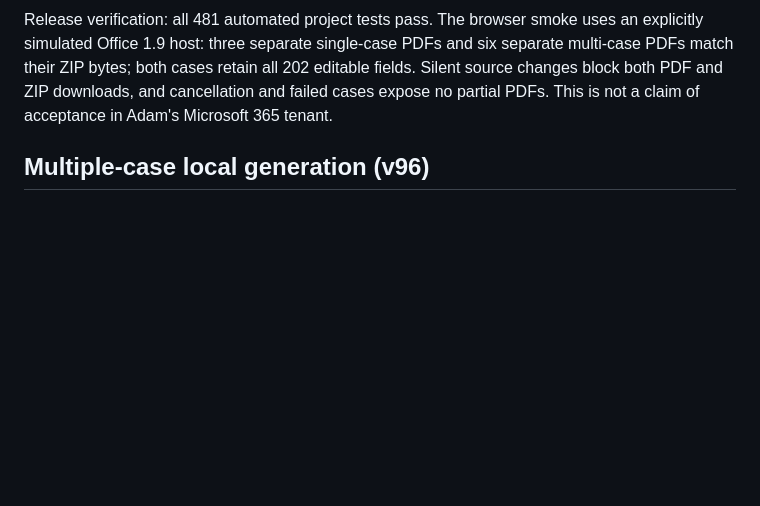
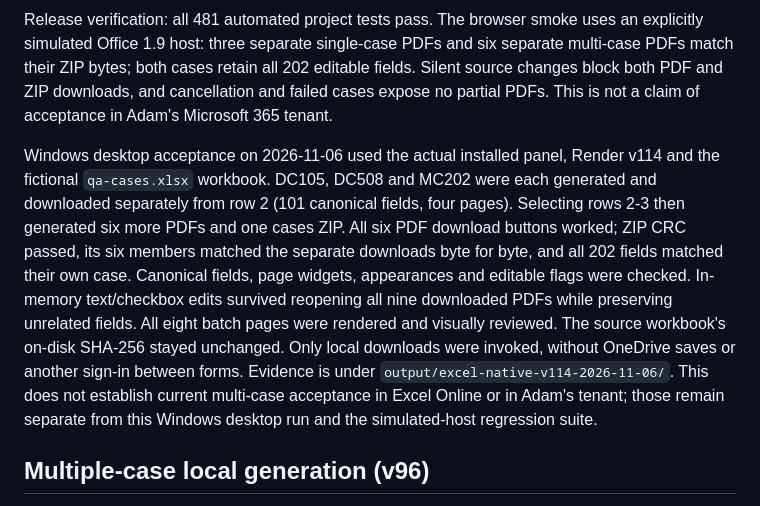
Before and after one commit to MeguMax/Adam-automatization, a Markdown page: EXCEL_PDF_ADDIN.md, the part around the change. Rendered like a GitHub page; blank space fills up the shorter version.

Commit message:
Record real desktop Excel separate PDF and two-case ZIP acceptance

```diff
--- a/EXCEL_PDF_ADDIN.md
+++ b/EXCEL_PDF_ADDIN.md
@@ -56,6 +56,21 @@ and six separate multi-case PDFs match their ZIP bytes; both cases retain all
 202 editable fields. Silent source changes block both PDF and ZIP downloads,
 and cancellation and failed cases expose no partial PDFs. This is not a claim
 of acceptance in Adam's Microsoft 365 tenant.
+
+Windows desktop acceptance on 2026-11-06 used the actual installed panel, Render
+v114 and the fictional `qa-cases.xlsx` workbook. DC105, DC508 and MC202 were each
+generated and downloaded separately from row 2 (101 canonical fields, four
+pages). Selecting rows 2-3 then generated six more PDFs and one cases ZIP. All
+six PDF download buttons worked; ZIP CRC passed, its six members matched the
+separate downloads byte for byte, and all 202 fields matched their own case.
+Canonical fields, page widgets, appearances and editable flags were checked.
+In-memory text/checkbox edits survived reopening all nine downloaded PDFs while
+preserving unrelated fields. All eight batch pages were rendered and visually
+reviewed. The source workbook's on-disk SHA-256 stayed unchanged. Only local
+downloads were invoked, without OneDrive saves or another sign-in between forms.
+Evidence is under `output/excel-native-v114-2026-11-06/`. This does not establish
+current multi-case acceptance in Excel Online or in Adam's tenant; those remain
+separate from this Windows desktop run and the simulated-host regression suite.
 
 ## Multiple-case local generation (v96)
 
```
